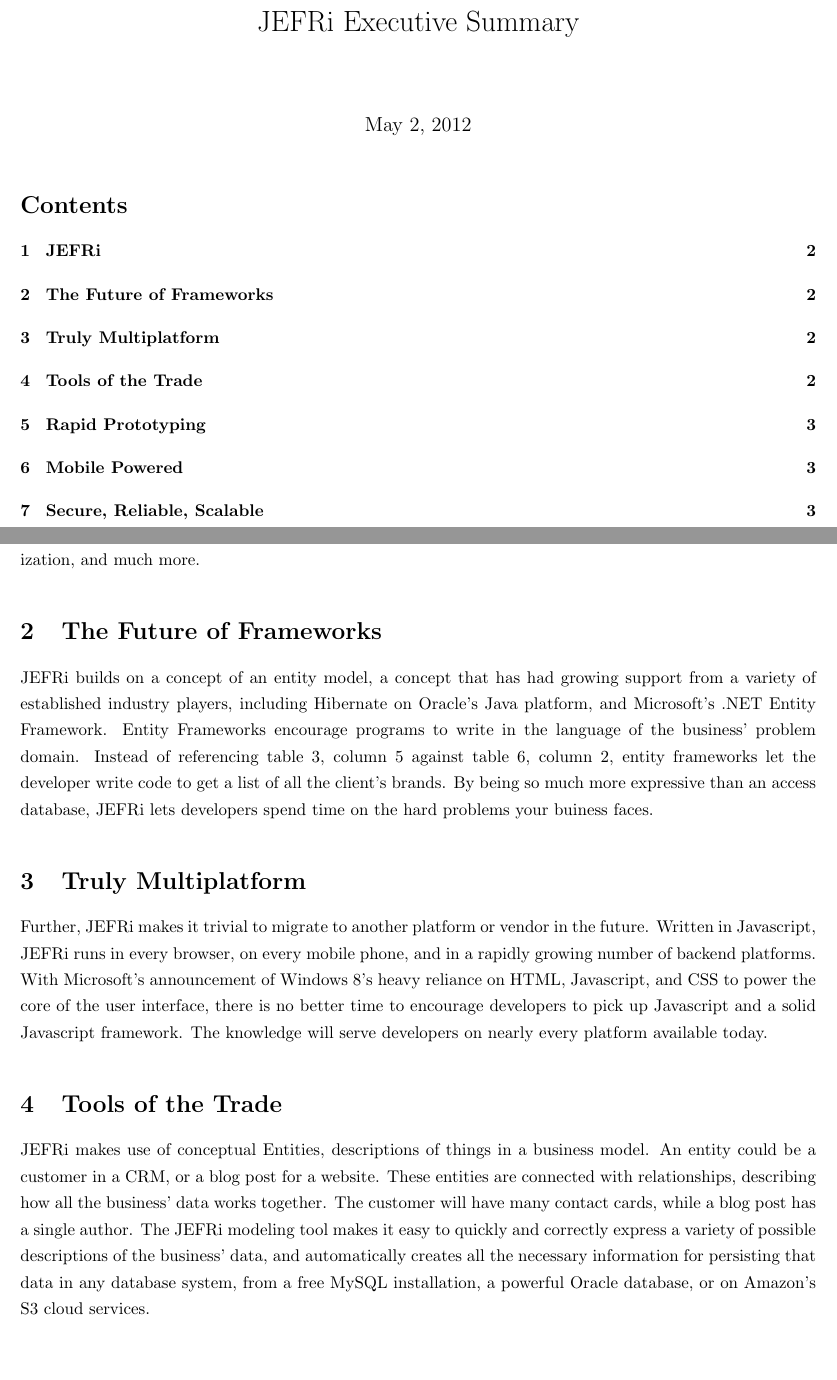
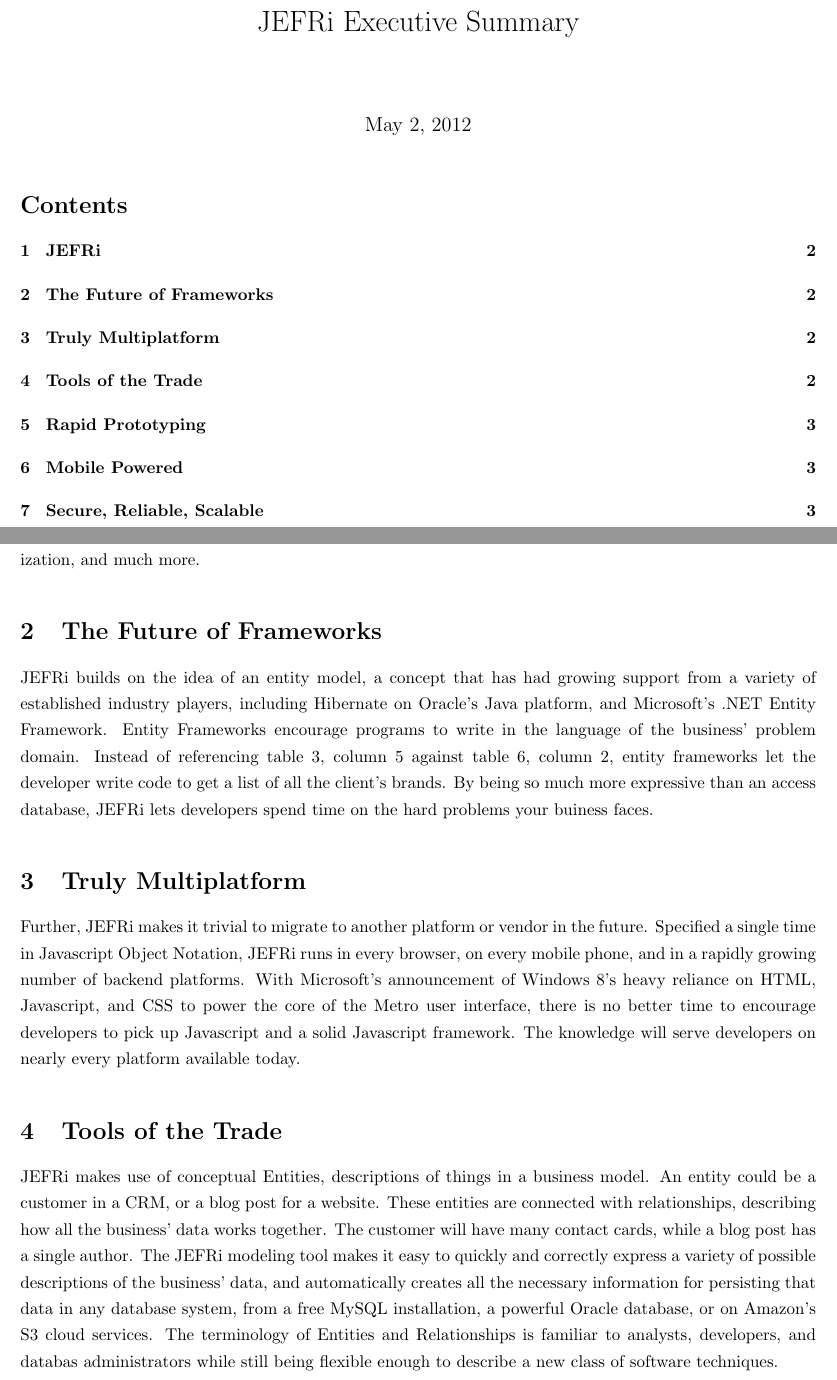
Before and after one commit to DavidSouther/JEFRi, a LaTeX document (docs/executive/executive.tex): two parts of pages 1 and 2 of 3, joined at a grey line, cut so that both start at the same text, the shorter picture padded with empty space. Compiled offline with pdfLaTeX.

Commit message:
Cleaned up and clarified some of the executive docs.

```diff
--- a/docs/executive/executive.tex
+++ b/docs/executive/executive.tex
@@ -1,25 +1,5 @@
 \documentclass{article}
 
-\usepackage{color}
-\usepackage{listings}
-\lstset{ %
-language=Java,                % the language of the code
-basicstyle=\footnotesize,       % the size of the fonts that are used for the code
-numbers=left,                   % where to put the line-numbers
-numberstyle=\footnotesize,      % the size of the fonts that are used for the line-numbers
-stepnumber=1,                   % the step between two line-numbers. If it's 1, each line
-                                % will be numbered
-numbersep=5pt,                  % how far the line-numbers are from the code
-backgroundcolor=\color{white},  % choose the background color. You must add \usepackage{color}
-showspaces=false,               % show spaces adding particular underscores
-showstringspaces=false,         % underline spaces within strings
-showtabs=false,                 % show tabs within strings adding particular underscores
-frame=single,                   % adds a frame around the code
-tabsize=4,                      % sets default tabsize to 2 spaces
-captionpos=b,                   % sets the caption-position to bottom
-%breaklines=true,                % sets automatic line breaking
-breakatwhitespace=false        % sets if automatic breaks should only happen at whitespace
-}
 
 \usepackage{fullpage}
 \linespread{1.3}
@@ -43,7 +23,7 @@
 more.
 
 \section{The Future of Frameworks}
-JEFRi builds on a concept of an entity model, a concept that has had growing
+JEFRi builds on the idea of an entity model, a concept that has had growing
 support from a variety of established industry players, including Hibernate on
 Oracle's Java platform, and Microsoft's .NET Entity Framework. Entity Frameworks
 encourage programs to write in the language of the business' problem domain.
@@ -54,10 +34,10 @@
 
 \section{Truly Multiplatform}
 Further, JEFRi makes it trivial to migrate to another platform or vendor in the
-future. Written in Javascript, JEFRi runs in every browser, on every mobile
+future. Specified a single time in Javascript Object Notation, JEFRi runs in every browser, on every mobile
 phone, and in a rapidly growing number of backend platforms. With Microsoft's
 announcement of Windows 8's heavy reliance on HTML, Javascript, and CSS to power
-the core of the user interface, there is no better time to encourage developers
+the core of the Metro user interface, there is no better time to encourage developers
 to pick up Javascript and a solid Javascript framework. The knowledge will serve
 developers on nearly every platform available today.
 
@@ -70,7 +50,10 @@
 quickly and correctly express a variety of possible descriptions of the
 business' data, and automatically creates all the necessary information for
 persisting that data in any database system, from a free MySQL installation, a
-powerful Oracle database, or on Amazon's S3 cloud services.
+powerful Oracle database, or on Amazon's S3 cloud services. The terminology of
+Entities and Relationships is familiar to analysts, developers, and databas
+administrators while still being flexible enough to describe a new class of
+software techniques.
 
 \section{Rapid Prototyping}
 JEFRi comes with a series of libraries to rapidly prototype working applications
```
Also changed, not shown: docs/executive/executive.tex (6 more changed lines).
